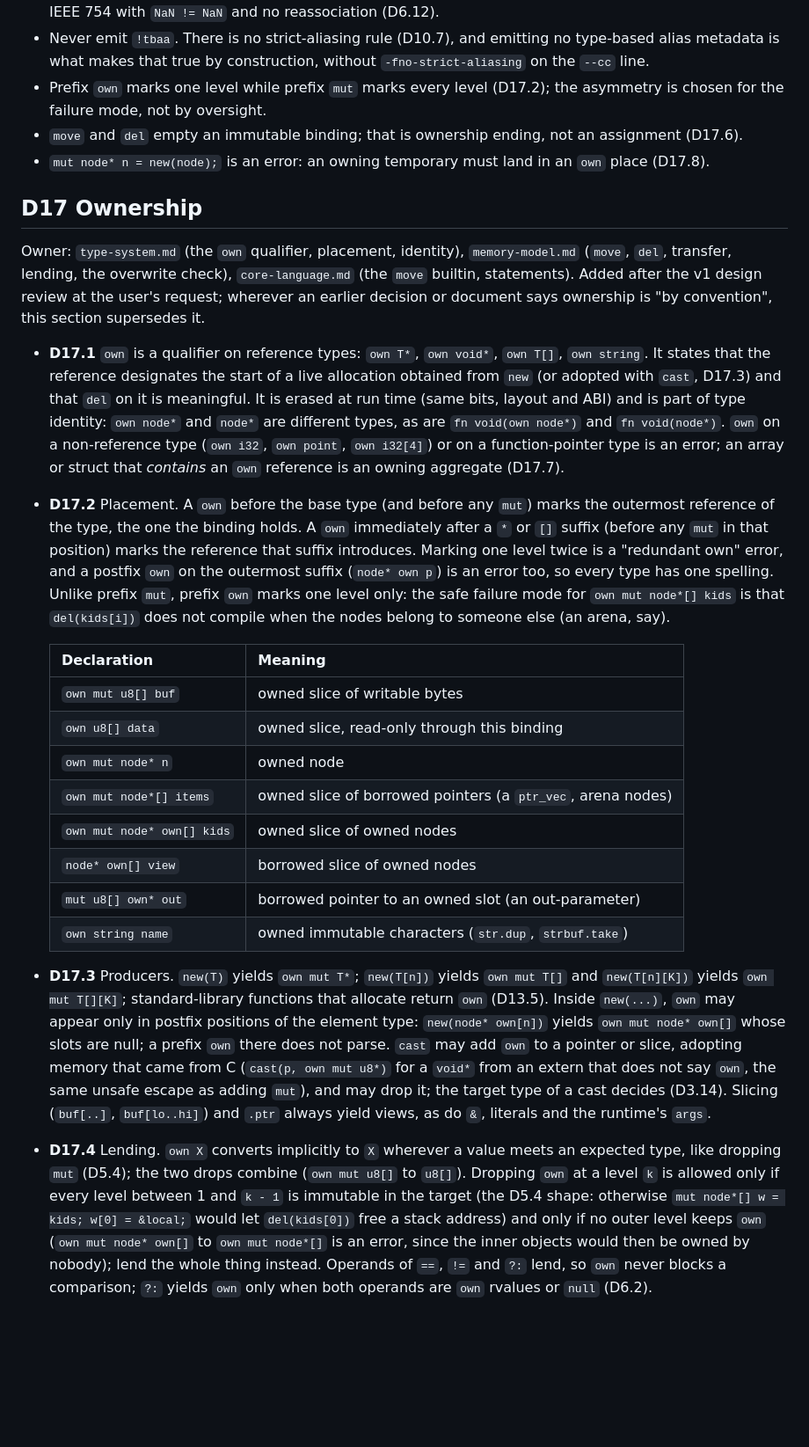
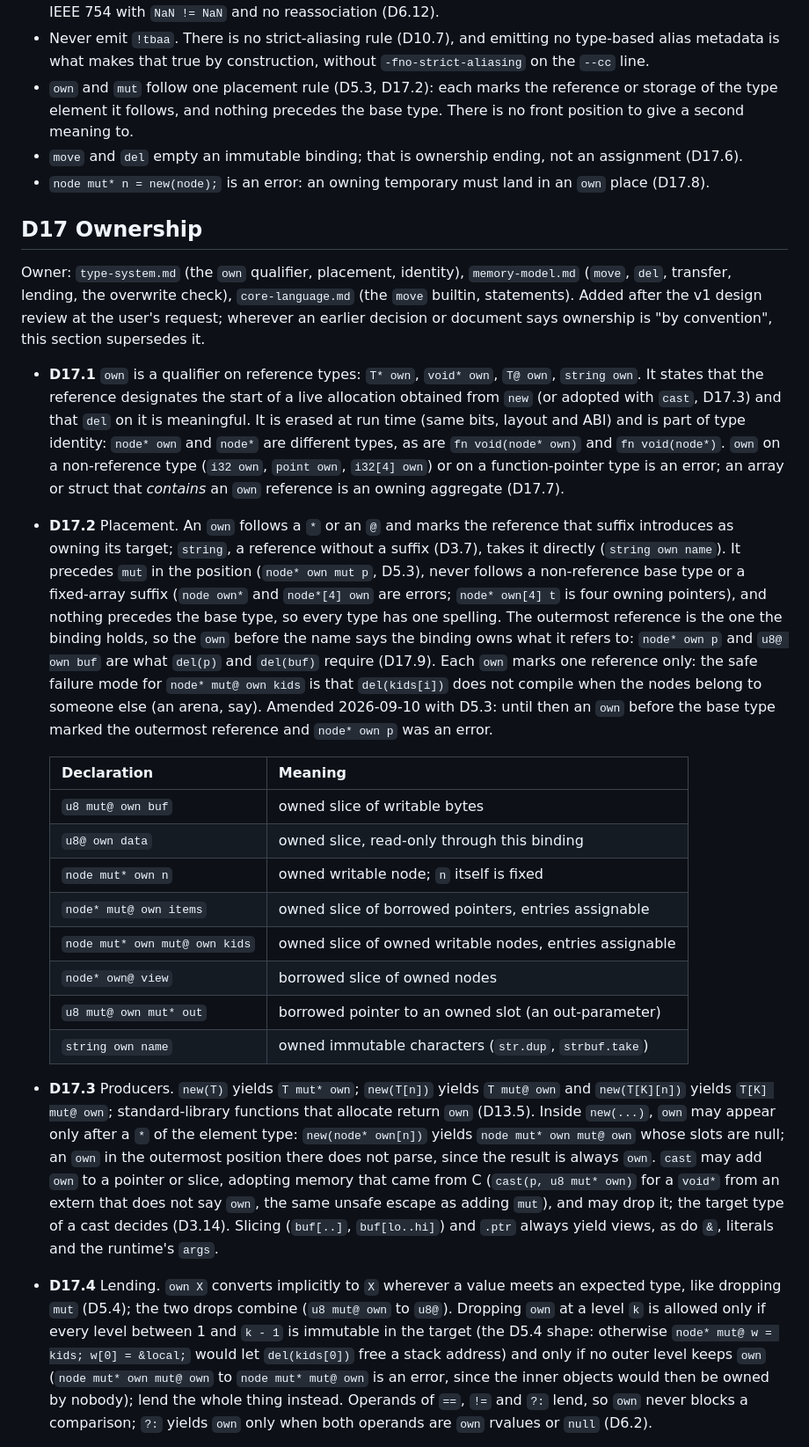
Before and after one commit to fort-lang/fort, a Markdown page: notes/decisions.md, the part around one of its changes. Shown at 88% size. Drawn GitHub-style; blank space fills up the shorter version.

```diff
--- a/notes/decisions.md
+++ b/notes/decisions.md
@@ -836,11 +858,12 @@ Findings from the design reviews that look like bugs but are deliberate.
 - Never emit `!tbaa`. There is no strict-aliasing rule (D10.7), and emitting no type-based alias
   metadata is what makes that true by construction, without `-fno-strict-aliasing` on the `--cc`
   line.
-- Prefix `own` marks one level while prefix `mut` marks every level (D17.2); the asymmetry is
-  chosen for the failure mode, not by oversight.
+- `own` and `mut` follow one placement rule (D5.3, D17.2): each marks the reference or storage
+  of the type element it follows, and nothing precedes the base type. There is no front position
+  to give a second meaning to.
 - `move` and `del` empty an immutable binding; that is ownership ending, not an assignment
   (D17.6).
-- `mut node* n = new(node);` is an error: an owning temporary must land in an `own` place
+- `node mut* n = new(node);` is an error: an owning temporary must land in an `own` place
   (D17.8).
 
 
@@ -851,47 +874,51 @@ Owner: `type-system.md` (the `own` qualifier, placement, identity), `memory-mode
 statements). Added after the v1 design review at the user's request; wherever an earlier
 decision or document says ownership is "by convention", this section supersedes it.
 
-- **D17.1** `own` is a qualifier on reference types: `own T*`, `own void*`, `own T[]`,
-  `own string`. It states that the reference designates the start of a live allocation obtained
+- **D17.1** `own` is a qualifier on reference types: `T* own`, `void* own`, `T@ own`,
+  `string own`. It states that the reference designates the start of a live allocation obtained
   from `new` (or adopted with `cast`, D17.3) and that `del` on it is meaningful. It is erased at
-  run time (same bits, layout and ABI) and is part of type identity: `own node*` and `node*` are
-  different types, as are `fn void(own node*)` and `fn void(node*)`. `own` on a non-reference
-  type (`own i32`, `own point`, `own i32[4]`) or on a function-pointer type is an error; an
+  run time (same bits, layout and ABI) and is part of type identity: `node* own` and `node*` are
+  different types, as are `fn void(node* own)` and `fn void(node*)`. `own` on a non-reference
+  type (`i32 own`, `point own`, `i32[4] own`) or on a function-pointer type is an error; an
   array or struct that *contains* an `own` reference is an owning aggregate (D17.7).
-- **D17.2** Placement. A `own` before the base type (and before any `mut`) marks the outermost
-  reference of the type, the one the binding holds. A `own` immediately after a `*` or `[]`
-  suffix (before any `mut` in that position) marks the reference that suffix introduces. Marking
-  one level twice is a "redundant own" error, and a postfix `own` on the outermost suffix
-  (`node* own p`) is an error too, so every type has one spelling. Unlike prefix `mut`, prefix
-  `own` marks one level only: the safe failure mode for `own mut node*[] kids` is that
-  `del(kids[i])` does not compile when the nodes belong to someone else (an arena, say).
+- **D17.2** Placement. An `own` follows a `*` or an `@` and marks the reference that suffix
+  introduces as owning its target; `string`, a reference without a suffix (D3.7), takes it directly
+  (`string own name`). It precedes `mut` in the position (`node* own mut p`, D5.3), never follows a
+  non-reference base type or a fixed-array suffix (`node own*` and `node*[4] own` are errors; `node*
+  own[4] t` is four owning pointers), and nothing precedes the base type, so every type has one
+  spelling. The outermost reference is the one the binding holds, so the `own` before the name says
+  the binding owns what it refers to: `node* own p` and `u8@ own buf` are what `del(p)` and
+  `del(buf)` require (D17.9). Each `own` marks one reference only: the safe failure mode for `node*
+  mut@ own kids` is that `del(kids[i])` does not compile when the nodes belong to someone else (an
+  arena, say). Amended 2026-09-10 with D5.3: until then an `own` before the base type marked the
+  outermost reference and `node* own p` was an error.
 
-  | Declaration                 | Meaning                                                     |
-  |-----------------------------|-------------------------------------------------------------|
-  | `own mut u8[] buf`          | owned slice of writable bytes                               |
-  | `own u8[] data`             | owned slice, read-only through this binding                 |
-  | `own mut node* n`           | owned node                                                  |
-  | `own mut node*[] items`     | owned slice of borrowed pointers (a `ptr_vec`, arena nodes) |
-  | `own mut node* own[] kids`  | owned slice of owned nodes                                  |
-  | `node* own[] view`          | borrowed slice of owned nodes                               |
-  | `mut u8[] own* out`         | borrowed pointer to an owned slot (an out-parameter)        |
-  | `own string name`           | owned immutable characters (`str.dup`, `strbuf.take`)       |
+  | Declaration                    | Meaning                                                  |
+  |--------------------------------|----------------------------------------------------------|
+  | `u8 mut@ own buf`              | owned slice of writable bytes                            |
+  | `u8@ own data`                 | owned slice, read-only through this binding              |
+  | `node mut* own n`              | owned writable node; `n` itself is fixed                 |
+  | `node* mut@ own items`         | owned slice of borrowed pointers, entries assignable     |
+  | `node mut* own mut@ own kids`  | owned slice of owned writable nodes, entries assignable  |
+  | `node* own@ view`              | borrowed slice of owned nodes                            |
+  | `u8 mut@ own mut* out`         | borrowed pointer to an owned slot (an out-parameter)     |
+  | `string own name`              | owned immutable characters (`str.dup`, `strbuf.take`)    |
 
-- **D17.3** Producers. `new(T)` yields `own mut T*`; `new(T[n])` yields `own mut T[]` and
-  `new(T[n][K])` yields `own mut T[][K]`; standard-library functions that allocate return `own`
-  (D13.5). Inside `new(...)`, `own` may appear only in postfix positions of the element type:
-  `new(node* own[n])` yields `own mut node* own[]` whose slots are null; a prefix `own` there
-  does not parse. `cast` may add `own` to a pointer or slice, adopting memory that came from C
-  (`cast(p, own mut u8*)` for a `void*` from an extern that does not say `own`, the same unsafe
-  escape as adding `mut`), and may drop it; the target type of a cast decides (D3.14). Slicing
-  (`buf[..]`, `buf[lo..hi]`) and `.ptr` always yield views, as do `&`, literals and the runtime's
-  `args`.
+- **D17.3** Producers. `new(T)` yields `T mut* own`; `new(T[n])` yields `T mut@ own` and
+  `new(T[K][n])` yields `T[K] mut@ own`; standard-library functions that allocate return `own`
+  (D13.5). Inside `new(...)`, `own` may appear only after a `*` of the element type: `new(node*
+  own[n])` yields `node mut* own mut@ own` whose slots are null; an `own` in the outermost position
+  there does not parse, since the result is always `own`. `cast` may add `own` to a pointer or
+  slice, adopting memory that came from C (`cast(p, u8 mut* own)` for a `void*` from an extern that
+  does not say `own`, the same unsafe escape as adding `mut`), and may drop it; the target type of a
+  cast decides (D3.14). Slicing (`buf[..]`, `buf[lo..hi]`) and `.ptr` always yield views, as do `&`,
+  literals and the runtime's `args`.
 - **D17.4** Lending. `own X` converts implicitly to `X` wherever a value meets an expected type,
-  like dropping `mut` (D5.4); the two drops combine (`own mut u8[]` to `u8[]`). Dropping `own`
+  like dropping `mut` (D5.4); the two drops combine (`u8 mut@ own` to `u8@`). Dropping `own`
   at a level `k` is allowed only if every level between 1 and `k - 1` is immutable in the target
-  (the D5.4 shape: otherwise `mut node*[] w = kids; w[0] = &local;` would let `del(kids[0])`
-  free a stack address) and only if no outer level keeps `own` (`own mut node* own[]` to
-  `own mut node*[]` is an error, since the inner objects would then be owned by nobody); lend the
+  (the D5.4 shape: otherwise `node* mut@ w = kids; w[0] = &local;` would let `del(kids[0])`
+  free a stack address) and only if no outer level keeps `own` (`node mut* own mut@ own` to
+  `node mut* mut@ own` is an error, since the inner objects would then be owned by nobody); lend the
   whole thing instead. Operands of `==`, `!=` and `?:` lend, so `own` never blocks a comparison;
   `?:` yields `own` only when both operands are `own` rvalues or `null` (D6.2).
 - **D17.5** Transfer. Copying an `own` **lvalue** into an `own` place (a declaration's
```
Also changed, not shown: other parts of notes/decisions.md (+128 -106 lines), notes/grammar.md (+30 -26 lines).
